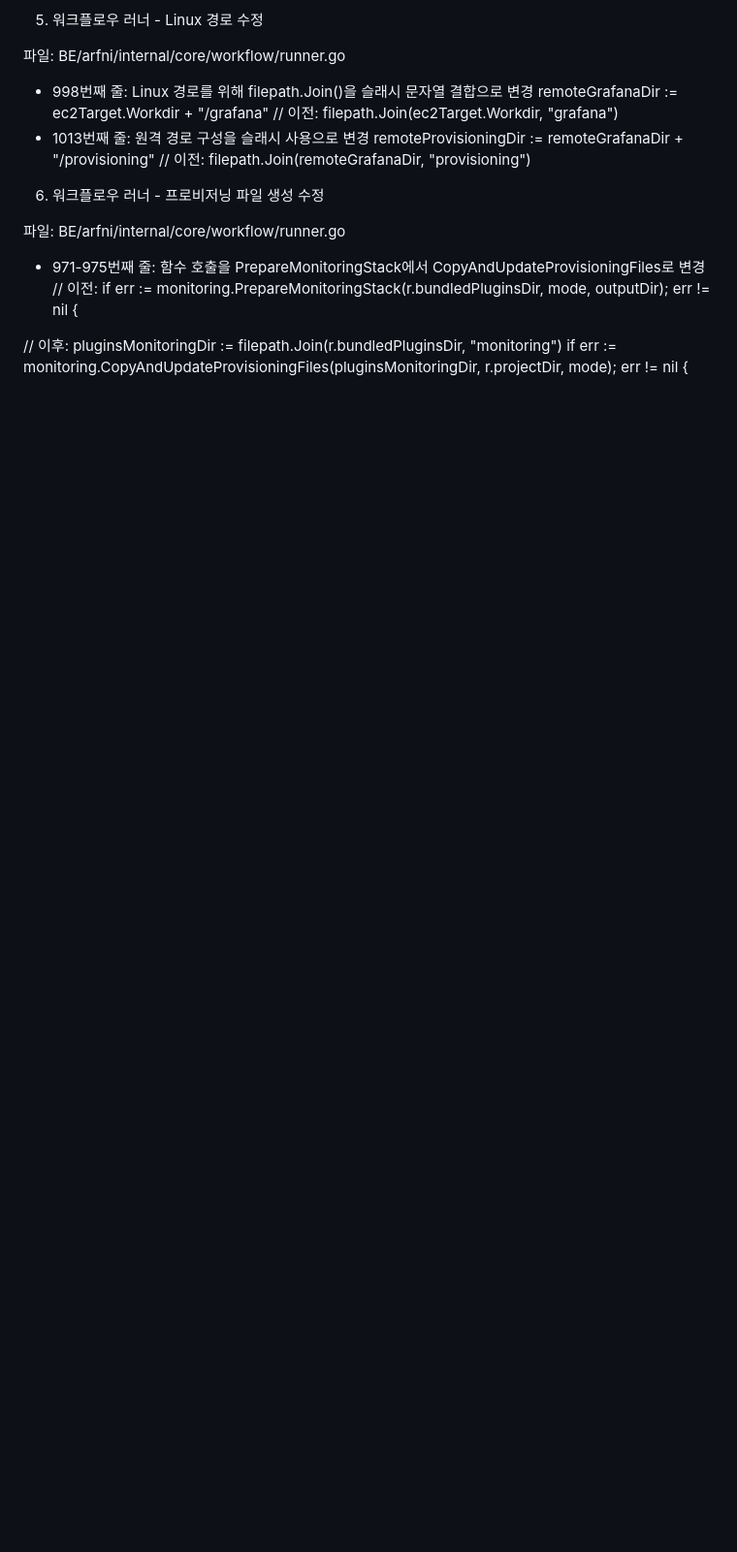
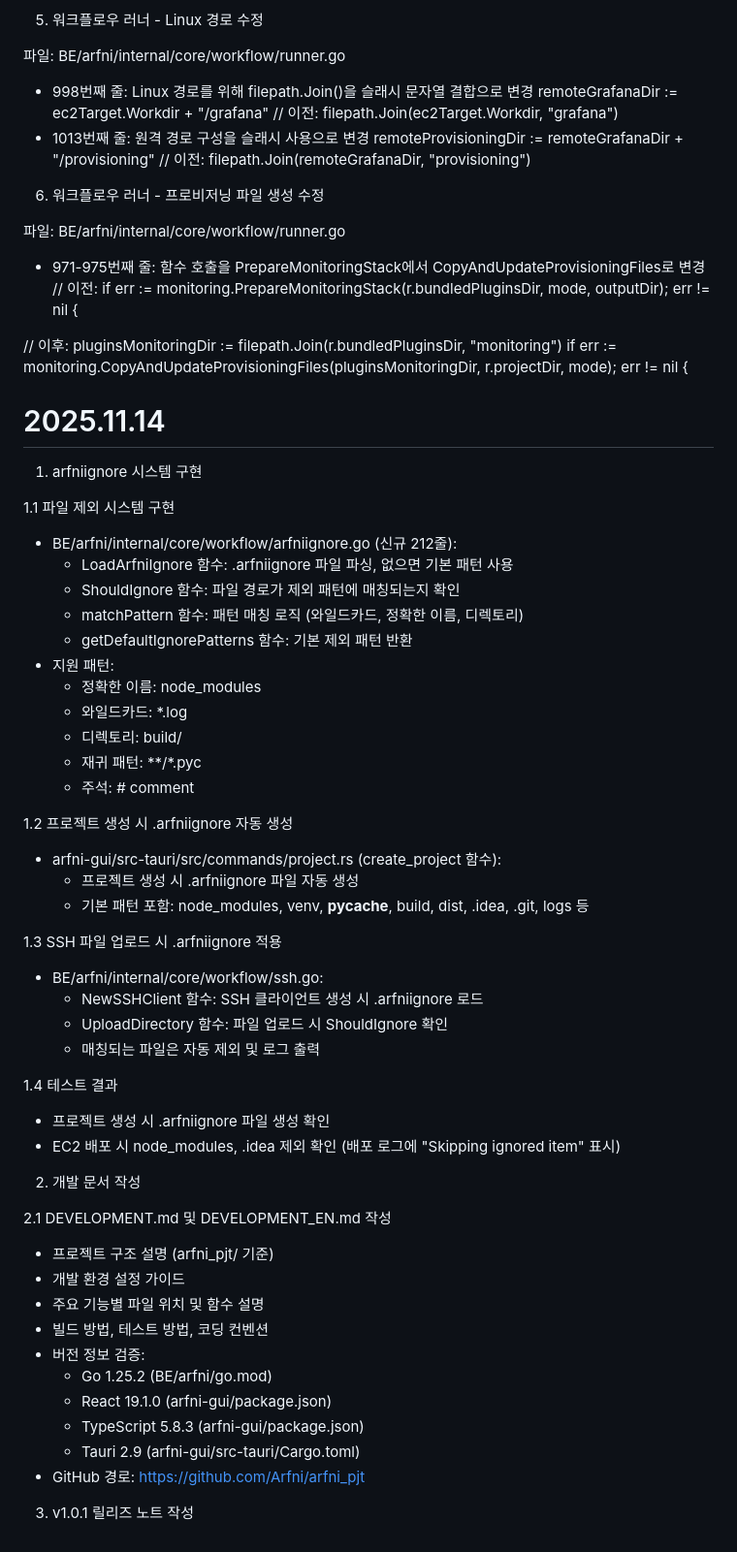
Before and after one commit to Arfni/arfni_pjt, a Markdown page: Docs/Alien-kh.md, the part around the change. Shown at 97% size. Drawn GitHub-style; blank space fills up the shorter version.

Commit message:
docs: 20251114 Alien-kh daily review

```diff
--- a/Docs/Alien-kh.md
+++ b/Docs/Alien-kh.md
@@ -669,3 +669,53 @@ if endpointType == "monitoring" && (deploymentMode == "hybrid" || deploymentMode
   // 이후:
   pluginsMonitoringDir := filepath.Join(r.bundledPluginsDir, "monitoring")
   if err := monitoring.CopyAndUpdateProvisioningFiles(pluginsMonitoringDir, r.projectDir, mode); err != nil {
+
+# 2025.11.14
+  1. arfniignore 시스템 구현
+
+  1.1 파일 제외 시스템 구현
+  - BE/arfni/internal/core/workflow/arfniignore.go (신규 212줄):
+    - LoadArfniIgnore 함수: .arfniignore 파일 파싱, 없으면 기본 패턴 사용
+    - ShouldIgnore 함수: 파일 경로가 제외 패턴에 매칭되는지 확인
+    - matchPattern 함수: 패턴 매칭 로직 (와일드카드, 정확한 이름, 디렉토리)
+    - getDefaultIgnorePatterns 함수: 기본 제외 패턴 반환
+  - 지원 패턴:
+    - 정확한 이름: node_modules
+    - 와일드카드: *.log
+    - 디렉토리: build/
+    - 재귀 패턴: **/*.pyc
+    - 주석: # comment
+
+  1.2 프로젝트 생성 시 .arfniignore 자동 생성
+  - arfni-gui/src-tauri/src/commands/project.rs (create_project 함수):
+    - 프로젝트 생성 시 .arfniignore 파일 자동 생성
+    - 기본 패턴 포함: node_modules, venv, __pycache__, build, dist, .idea, .git, logs 등
+
+  1.3 SSH 파일 업로드 시 .arfniignore 적용
+  - BE/arfni/internal/core/workflow/ssh.go:
+    - NewSSHClient 함수: SSH 클라이언트 생성 시 .arfniignore 로드
+    - UploadDirectory 함수: 파일 업로드 시 ShouldIgnore 확인
+    - 매칭되는 파일은 자동 제외 및 로그 출력
+
+  1.4 테스트 결과
+  - 프로젝트 생성 시 .arfniignore 파일 생성 확인
+  - EC2 배포 시 node_modules, .idea 제외 확인 (배포 로그에 "Skipping ignored item" 표시)
+
+  2. 개발 문서 작성
+
+  2.1 DEVELOPMENT.md 및 DEVELOPMENT_EN.md 작성
+  - 프로젝트 구조 설명 (arfni_pjt/ 기준)
+  - 개발 환경 설정 가이드
+  - 주요 기능별 파일 위치 및 함수 설명
+  - 빌드 방법, 테스트 방법, 코딩 컨벤션
+  - 버전 정보 검증:
+    - Go 1.25.2 (BE/arfni/go.mod)
+    - React 19.1.0 (arfni-gui/package.json)
+    - TypeScript 5.8.3 (arfni-gui/package.json)
+    - Tauri 2.9 (arfni-gui/src-tauri/Cargo.toml)
+  - GitHub 경로: https://github.com/Arfni/arfni_pjt
+
+
+
+
+  3. v1.0.1 릴리즈 노트 작성
```
